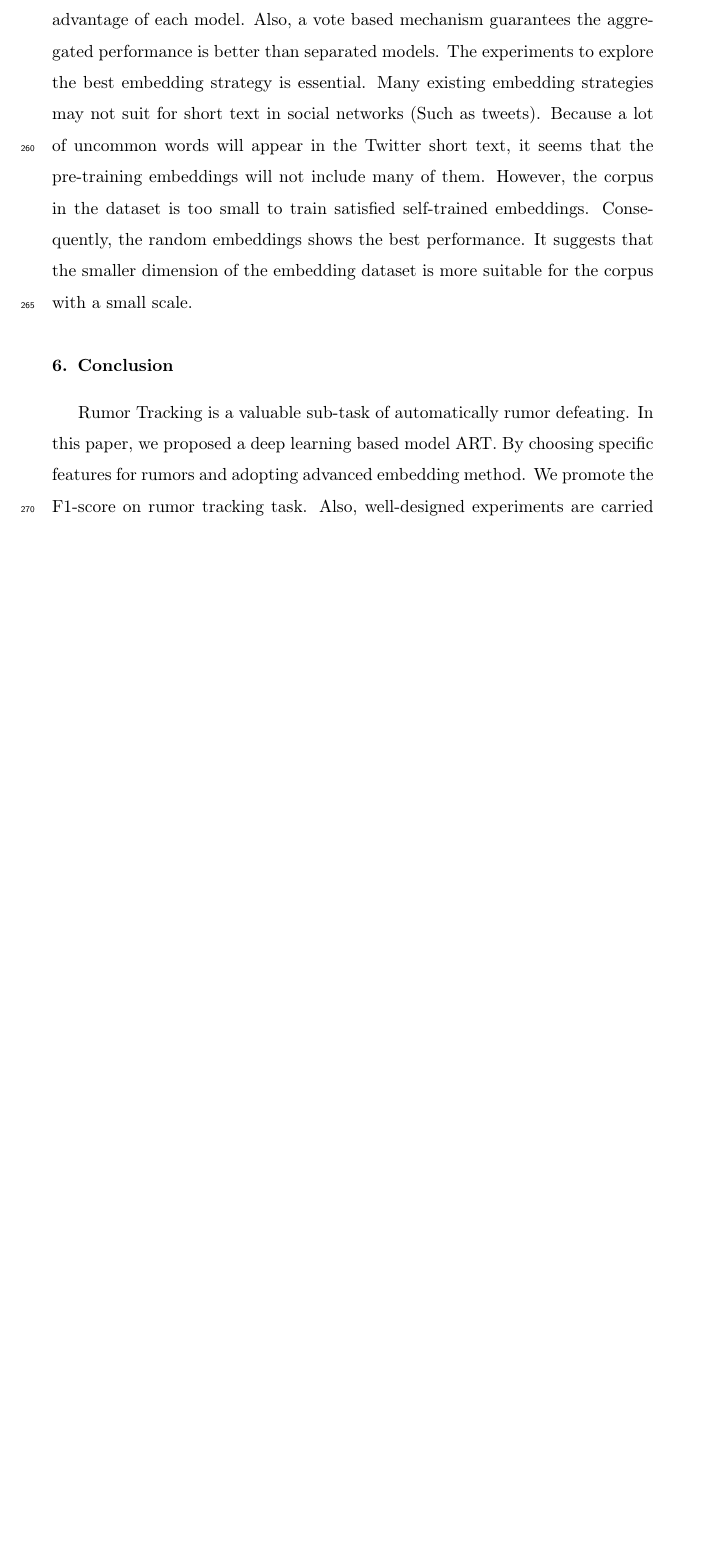
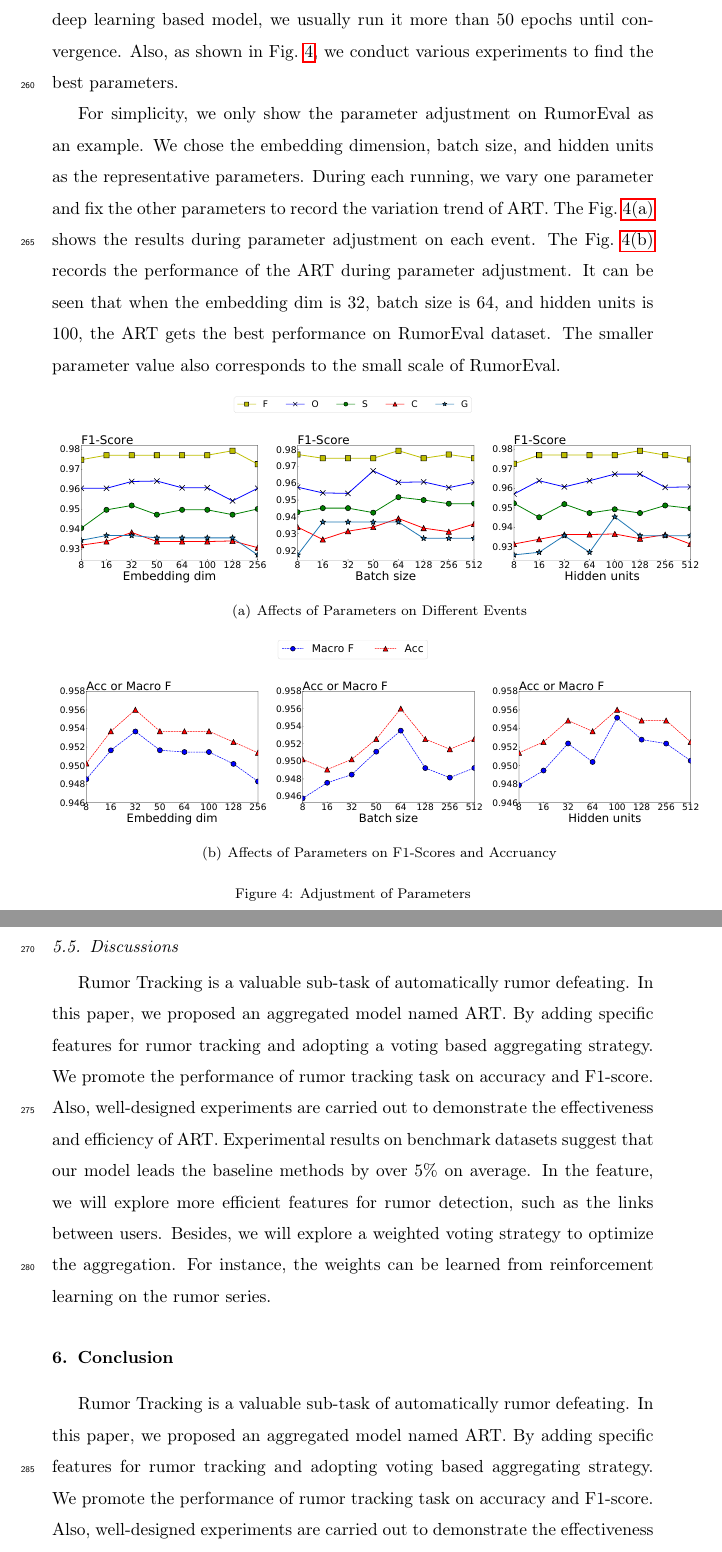
Before and after one commit to ViTsing/MultiTaskRumorClassifier, a LaTeX paper (manuscript/MTRC.tex, which reads manuscript/sections/conclusion.tex, manuscript/sections/experiment.tex): part of page 16 of 19 before the commit and two parts of pages 16 and 17 of 20 after it, the two joined at a grey line, cut at the place of the change, the shorter picture padded with empty space. Compiled offline with pdfLaTeX.

Commit message:
add
初稿

```diff
--- a/manuscript/sections/conclusion.tex
+++ b/manuscript/sections/conclusion.tex
@@ -1,3 +1,3 @@
 \section{Conclusion}
 \label{sec:conclusion}
-Rumor Tracking is a valuable sub-task of automatically rumor defeating. In this paper, we proposed a deep learning based model ART.  By choosing specific features for rumors and adopting advanced embedding method. We promote the F1-score on rumor tracking task. Also, well-designed experiments are carried out to demonstrate the effectiveness and efficiency of ART. Experimental results on benchmark datasets suggest that our model leads the baseline methods by over 5\% on average. In the feature, we will explore more efficient features for rumor detection, such as the links between users.
+Rumor Tracking is a valuable sub-task of automatically rumor defeating. In this paper, we proposed an aggregated model named ART.  By adding specific features for rumor tracking and adopting voting based aggregating strategy. We promote the performance of rumor tracking task on accuracy and F1-score. Also, well-designed experiments are carried out to demonstrate the effectiveness and efficiency of ART. Experimental results on benchmark datasets suggest that our model leads the baseline methods by over 5\% on average. In the feature, we will explore more efficient features for rumor detection, such as the links between users. Besides, we will exploring a weighted voting strategy to optimize the aggregation. For instance the weights can be learned from reinforcement learning on rumor series.
--- a/manuscript/sections/experiment.tex
+++ b/manuscript/sections/experiment.tex
@@ -223,11 +222,51 @@ The experimental results are shown in Table.~\ref{tab:embedding}. From the resul
 	}
 \end{table}
 
+\subsection{Details of Settings and Parameters}
+In this part, we will introduce the detailed settings of the experiments. The chosen optimizer in the deep learning based model is Adam. The loss function is cross-entropy. We split the whole dataset into a proportion of 6:2:2. For a deep learning based model, we usually run it more than 50 epochs until convergence. Also, as shown in Fig.~\ref{fig:parameter}, we conduct various experiments to find the best parameters.
 
-\subsubsection{Parameters}
-During training ART, we record some important parameters and the adjustments of them are introduced in this section.
+For simplicity, we only show the parameter adjustment on RumorEval as an example. We chose the embedding dimension, batch size, and hidden units as the representative parameters. During each running, we vary one parameter and fix the other parameters to record the variation trend of ART. The Fig.~\ref{fig:parameter_events} shows the results during parameter adjustment on each event. The Fig.~\ref{fig:parameter_art} records the performance of the ART during parameter adjustment. It can be seen that when the embedding dim is 32, batch size is 64, and hidden units is 100, the ART gets the best performance on RumorEval dataset. The smaller parameter value also corresponds to the small scale of RumorEval.
 
-Three parameter figures here. (to be added...)
+\begin{figure}[htbp]
+	\centering
+	\subfigure{
+		\includegraphics[width=0.4\linewidth]{fig/legend_f1}
+	}
+	\setcounter{subfigure}{0}
+	\subfigure[Affects of Parameters on Different Events]{
+		\label{fig:parameter_events}
+		\begin{minipage}[b]{0.35\linewidth}
+			\includegraphics[width=1\linewidth]{fig/embedding_dim_events}
+		\end{minipage}
+		\begin{minipage}[b]{0.35\linewidth}
+			\includegraphics[width=1\linewidth]{fig/batch_size_events}
+		\end{minipage}
+		\begin{minipage}[b]{0.35\linewidth}
+			\includegraphics[width=1\linewidth]{fig/hidden_units_events}
+		\end{minipage}
+	}
+
+
+	\subfigure{
+		\includegraphics[width=0.4\linewidth]{fig/legend_acc_macroF}
+	}
+	\setcounter{subfigure}{1}
+	\subfigure[Affects of Parameters on F1-Scores and Accruancy]{
+		\label{fig:parameter_art}
+		\begin{minipage}[b]{0.35\linewidth}
+			\includegraphics[width=1\linewidth]{fig/embedding_dim}
+		\end{minipage}
+		\begin{minipage}[b]{0.35\linewidth}
+			\includegraphics[width=1\linewidth]{fig/batch_size}
+		\end{minipage}
+		\begin{minipage}[b]{0.35\linewidth}
+			\includegraphics[width=1\linewidth]{fig/hidden_units}
+		\end{minipage}
+	}
+	\caption{Adjustment of Parameters}
+	\label{fig:parameter}
+\end{figure}
+
 
 \subsection{Discussions}
-The experimental results suggest the superior and effectiveness of ART. Since the performances of various basic models are similar, an aggregated model takes advantage of each model. Also, a vote based mechanism guarantees the aggregated performance is better than separated models. The experiments to explore the best embedding strategy is essential. Many existing embedding strategies may not suit for short text in social networks (Such as tweets). Because a lot of uncommon words will appear in the Twitter short text, it seems that the pre-training embeddings will not include many of them. However, the corpus in the dataset is too small to train satisfied self-trained embeddings. Consequently, the random embeddings shows the best performance. It suggests that the smaller dimension of the embedding dataset is more suitable for the corpus with a small scale.
+Rumor Tracking is a valuable sub-task of automatically rumor defeating. In this paper, we proposed an aggregated model named ART.  By adding specific features for rumor tracking and adopting a voting based aggregating strategy. We promote the performance of rumor tracking task on accuracy and F1-score. Also, well-designed experiments are carried out to demonstrate the effectiveness and efficiency of ART. Experimental results on benchmark datasets suggest that our model leads the baseline methods by over 5\% on average. In the feature, we will explore more efficient features for rumor detection, such as the links between users. Besides, we will explore a weighted voting strategy to optimize the aggregation. For instance, the weights can be learned from reinforcement learning on the rumor series.
```
Also changed, not shown: manuscript/MTRC.tex (+1 -1 lines), manuscript/sections/introduction.tex (+2 -2 lines), manuscript/fig/batch_size.pdf (added), manuscript/fig/batch_size_events.pdf (added), manuscript/fig/embedding_dim.pdf (added), manuscript/fig/embedding_dim_events.pdf (added), manuscript/fig/hidden_units.pdf (added), manuscript/fig/hidden_units_events.pdf (added), manuscript/fig/legend_acc_macroF.pdf (added), manuscript/fig/legend_f1.pdf (added), manuscript/sections/experiment.tex (29 more changed lines). Lines whose indentation alone changed are shown as unchanged.
